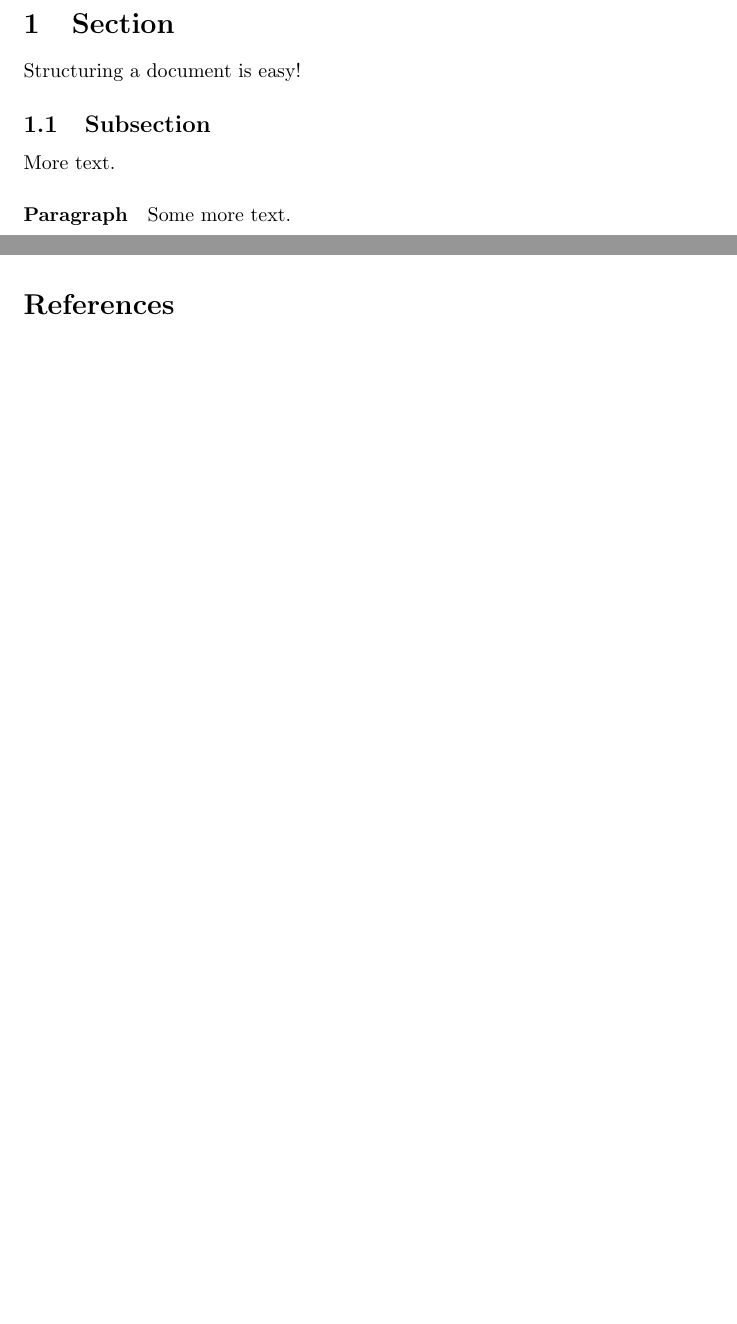
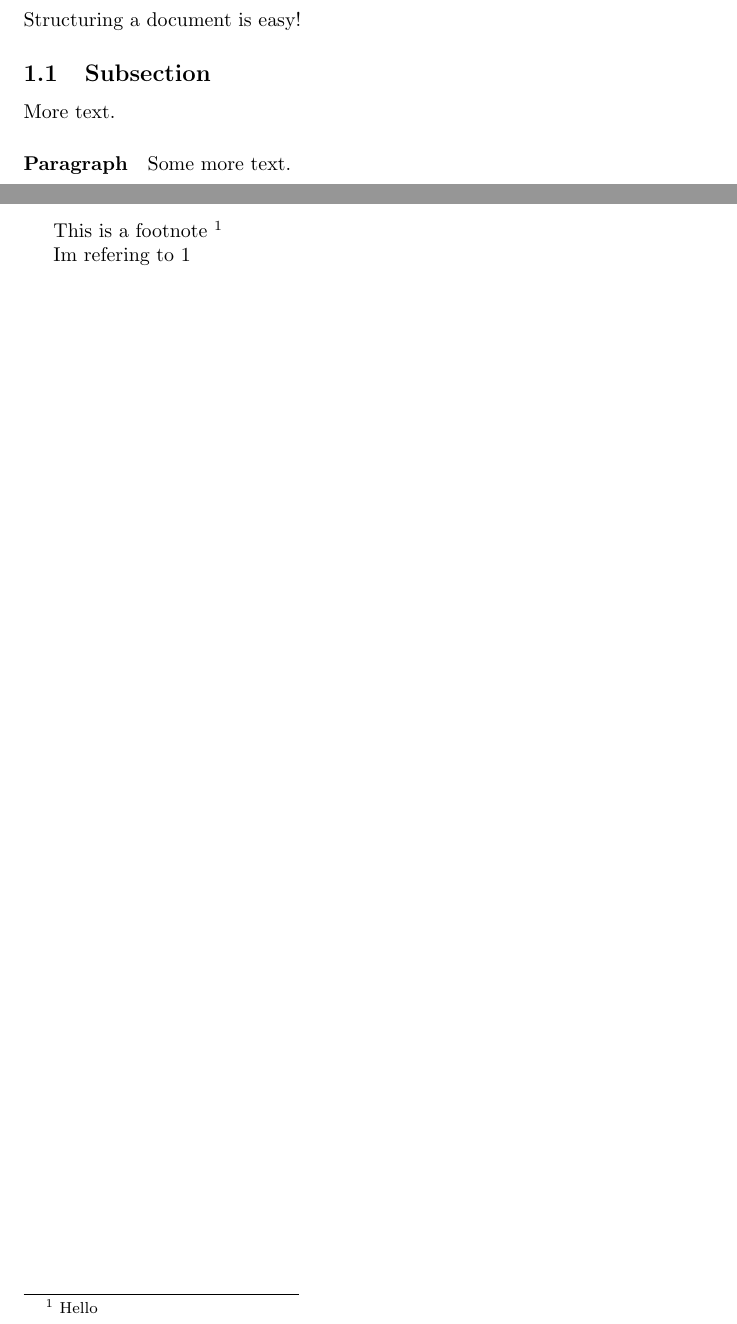
Before and after one commit to baquiax/latex-examples, a LaTeX document (test.tex): two parts of pages 3 and 5 of 5 before the commit and two parts of pages 3 and 6 of 7 after it, joined at a grey line, cut at the place of the change, the shorter picture padded with empty space. Compiled offline with pdfLaTeX.

Commit message:
feat: foot notes
As simple like use \footnote{\label{labelx} Foot note} and refer to it
using \ref{labelx}

```diff
--- a/test.tex
+++ b/test.tex
@@ -132,6 +132,11 @@ If you have a expression with multiple equations you can align them
 \section{Cite}
 Random citation \autocite{DUMMY:1} embedded in text.
 
+\newpage
+This is a footnote \footnote{\label{myFootNote} Hello}
+
+Im refering to \ref{myFootNote}
+\newpage
 
 \printbibliography
 
```
Also changed, not shown: test.pdf.
